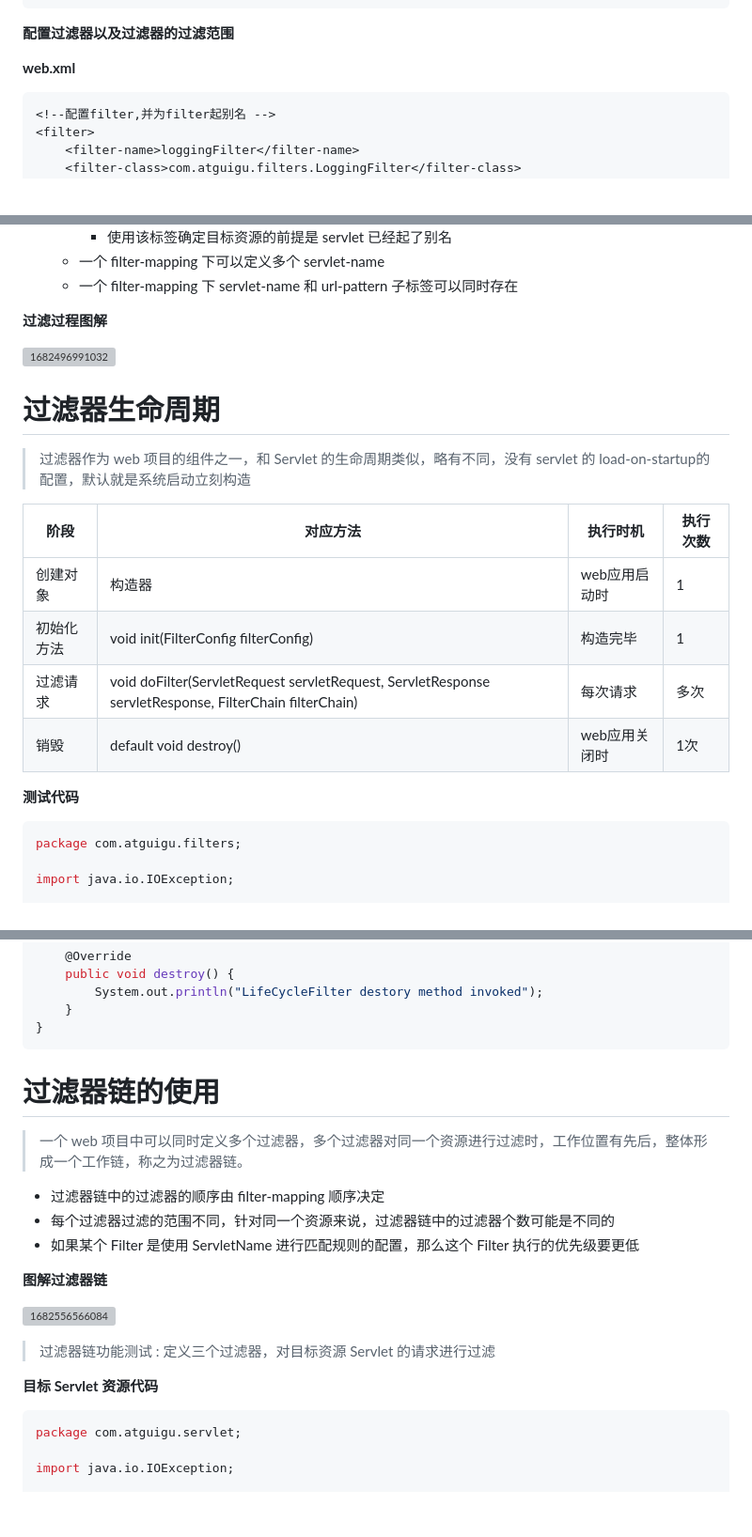
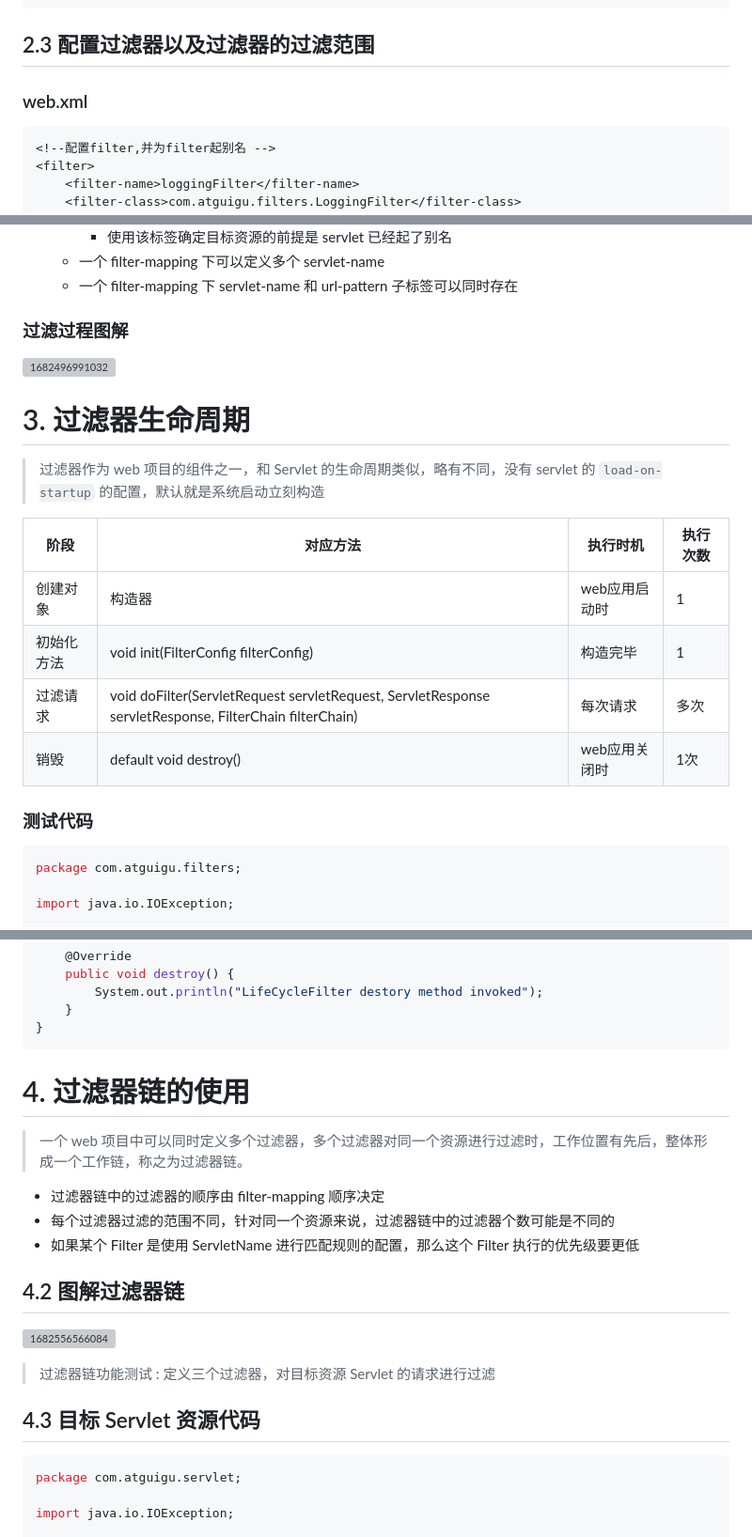
Before and after one commit to aquariusCCA/Atguigu_JavaWeb, a Markdown page: 筆記/第七章_過濾器.md, 3 parts joined by grey strips. Shown at 94% size. GitHub-like rendering; blank space fills up the shorter version; grey boxes are pictures that could not be loaded.

````diff
--- a/筆記/第七章_過濾器.md
+++ b/筆記/第七章_過濾器.md
@@ -171,9 +167,8 @@ public class ServletB extends HttpServlet {
 }
 ```
 
-**配置过滤器以及过滤器的过滤范围**
-
-**web.xml**
+## 2.3 配置过滤器以及过滤器的过滤范围
+### web.xml
 
 ``` xml
 <!--配置filter,并为filter起别名 -->
@@ -207,13 +202,12 @@ public class ServletB extends HttpServlet {
   + 一个 filter-mapping 下 servlet-name 和 url-pattern 子标签可以同时存在
 
 
-**过滤过程图解**
+### 过滤过程图解
 
 ![1682496991032](images/1682496991032.png)
 
-# 过滤器生命周期
-
-> 过滤器作为 web 项目的组件之一，和 Servlet 的生命周期类似，略有不同，没有 servlet 的 load-on-startup的配置，默认就是系统启动立刻构造
+# 3. 过滤器生命周期
+> 过滤器作为 web 项目的组件之一，和 Servlet 的生命周期类似，略有不同，没有 servlet 的 `load-on-startup` 的配置，默认就是系统启动立刻构造
 
 | 阶段       | 对应方法                                                     | 执行时机      | 执行次数 |
 | ---------- | ------------------------------------------------------------ | ------------- | -------- |
@@ -222,7 +216,7 @@ public class ServletB extends HttpServlet {
 | 过滤请求   | void doFilter(ServletRequest servletRequest, ServletResponse servletResponse, FilterChain filterChain) | 每次请求      | 多次     |
 | 销毁       | default void destroy()                                       | web应用关闭时 | 1次      |
 
-**测试代码**
+### 测试代码
 
 ``` java
 package com.atguigu.filters;
@@ -262,21 +256,20 @@ public class LifeCycleFilter implements Filter {
 }
 ```
 
-# 过滤器链的使用
-
+# 4. 过滤器链的使用
 > 一个 web 项目中可以同时定义多个过滤器，多个过滤器对同一个资源进行过滤时，工作位置有先后，整体形成一个工作链，称之为过滤器链。
 
 + 过滤器链中的过滤器的顺序由 filter-mapping 顺序决定
 + 每个过滤器过滤的范围不同，针对同一个资源来说，过滤器链中的过滤器个数可能是不同的
 + 如果某个 Filter 是使用 ServletName 进行匹配规则的配置，那么这个 Filter 执行的优先级要更低
 
-**图解过滤器链**
+## 4.2 图解过滤器链
 
 ![1682556566084](images/1682556566084.png)
 
 > 过滤器链功能测试 : 定义三个过滤器，对目标资源 Servlet 的请求进行过滤
 
-**目标 Servlet 资源代码**
+## 4.3 目标 Servlet 资源代码
 
 ``` java
 package com.atguigu.servlet;
````
Also changed, not shown: other parts of 筆記/第七章_過濾器.md (+20 -24 lines).
